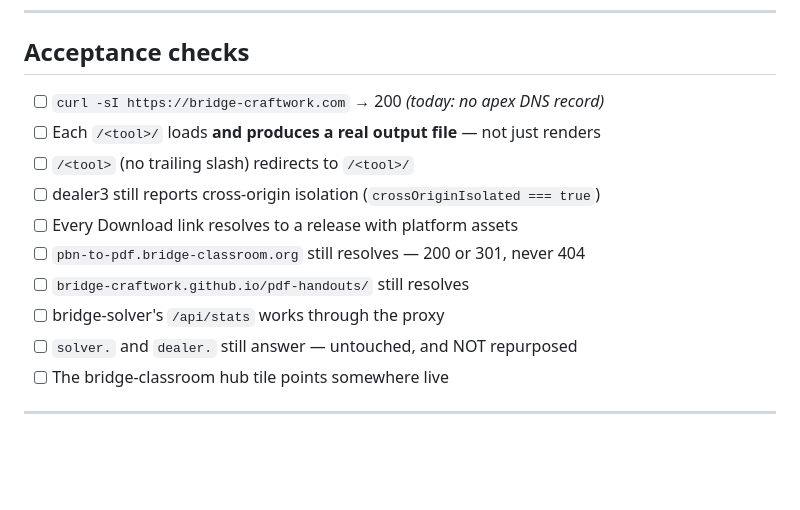
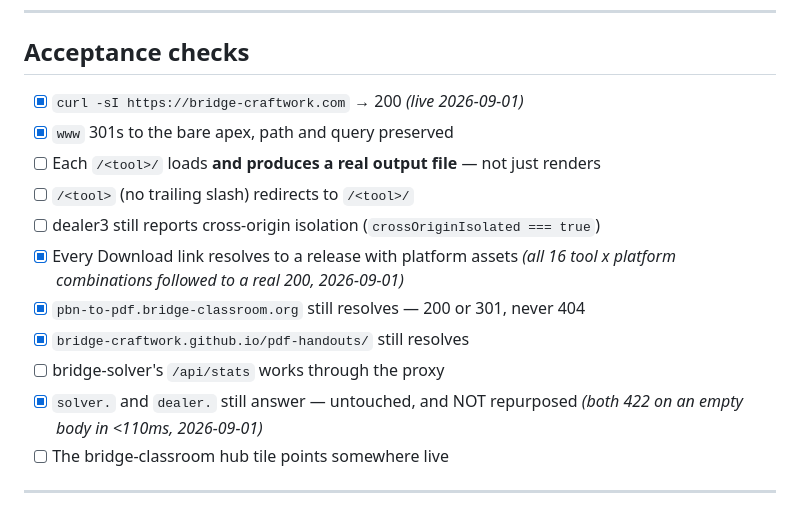
Before and after one commit to bridge-craftwork/bridge-craftwork-site, a Markdown page: PLAN.md, the part around the change. GitHub-like rendering; blank space fills up the shorter version.

Commit message:
Tick the acceptance checks Phase 1 has met
Co-Authored-By: Claude Opus 5 (1M context) <noreply@anthropic.com>

```diff
--- a/PLAN.md
+++ b/PLAN.md
@@ -328,15 +328,18 @@ it creep.
 
 ## Acceptance checks
 
-- [ ] `curl -sI https://bridge-craftwork.com` → 200 *(today: no apex DNS record)*
+- [x] `curl -sI https://bridge-craftwork.com` → 200 *(live 2026-09-01)*
+- [x] `www` 301s to the bare apex, path and query preserved
 - [ ] Each `/<tool>/` loads **and produces a real output file** — not just renders
 - [ ] `/<tool>` (no trailing slash) redirects to `/<tool>/`
 - [ ] dealer3 still reports cross-origin isolation (`crossOriginIsolated === true`)
-- [ ] Every Download link resolves to a release with platform assets
-- [ ] `pbn-to-pdf.bridge-classroom.org` still resolves — 200 or 301, never 404
-- [ ] `bridge-craftwork.github.io/pdf-handouts/` still resolves
+- [x] Every Download link resolves to a release with platform assets
+      *(all 16 tool x platform combinations followed to a real 200, 2026-09-01)*
+- [x] `pbn-to-pdf.bridge-classroom.org` still resolves — 200 or 301, never 404
+- [x] `bridge-craftwork.github.io/pdf-handouts/` still resolves
 - [ ] bridge-solver's `/api/stats` works through the proxy
-- [ ] `solver.` and `dealer.` still answer — untouched, and NOT repurposed
+- [x] `solver.` and `dealer.` still answer — untouched, and NOT repurposed
+      *(both 422 on an empty body in <110ms, 2026-09-01)*
 - [ ] The bridge-classroom hub tile points somewhere live
 
 ---
```
